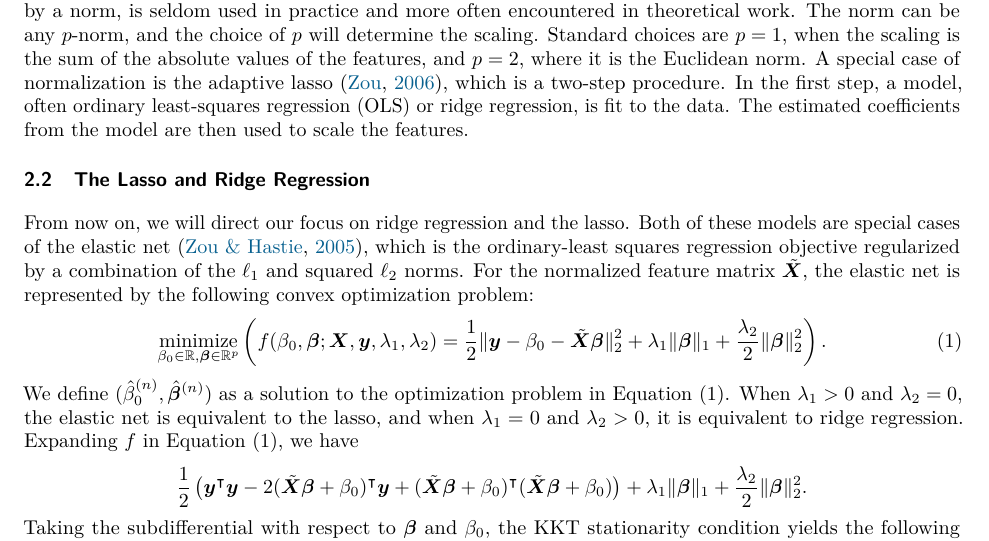
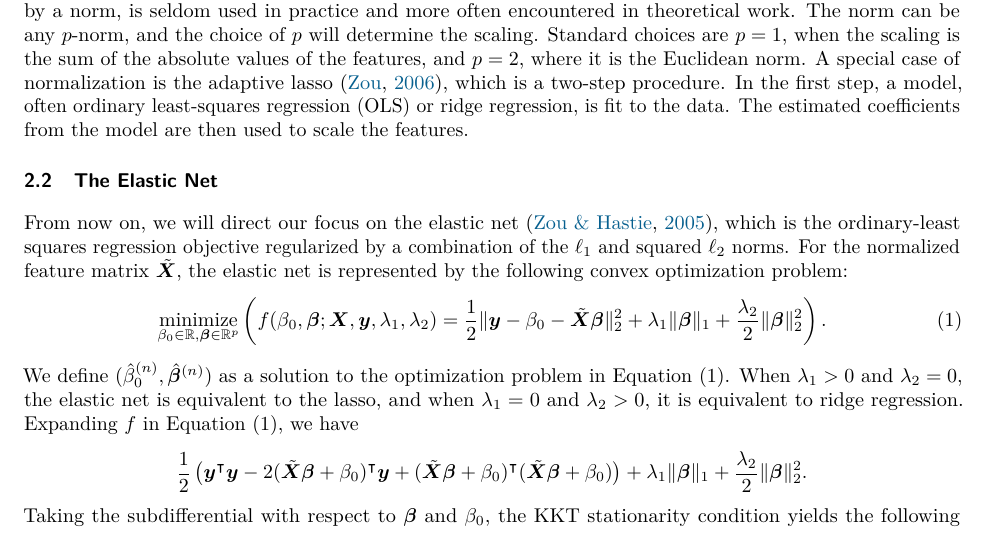
Before and after one commit to jolars/normreg, a LaTeX paper (paper/main.tex, which reads paper/tex/preliminaries.tex): part of page 4 of 26, cut so that both start at the same text. Compiled offline with pdfLaTeX.

Commit message:
feat(paper): change focus to elastic net

```diff
--- a/paper/tex/preliminaries.tex
+++ b/paper/tex/preliminaries.tex
@@ -59,9 +59,9 @@ Min-max normalization scales the data to lie in \([0, 1]\). As with maximum abso
 Norm-scaling, scaling by a norm, is seldom used in practice and more often encountered in theoretical work. The norm can be any \(p\)-norm, and the choice of \(p\) will determine the scaling. Standard choices are \(p=1\), when the scaling is the sum of the absolute values of the features, and \(p=2\), where it is the Euclidean norm.
 A special case of normalization is the adaptive lasso~\citep{zou2006}, which is a two-step procedure. In the first step, a model, often ordinary least-squares regression (OLS) or ridge regression, is fit to the data. The estimated coefficients from the model are then used to scale the features.
 
-\subsection{The Lasso and Ridge Regression}
+\subsection{The Elastic Net}
 
-From now on, we will direct our focus on ridge regression and the lasso. Both of these models are special cases of the elastic net~\citep{zou2005}, which is the ordinary-least squares regression objective regularized by a combination of the \(\ell_1\) and squared \(\ell_2\) norms. For the normalized feature matrix \(\tilde{\mat{X}}\), the elastic net is represented by the following convex optimization problem:
+From now on, we will direct our focus on the elastic net~\citep{zou2005}, which is the ordinary-least squares regression objective regularized by a combination of the \(\ell_1\) and squared \(\ell_2\) norms. For the normalized feature matrix \(\tilde{\mat{X}}\), the elastic net is represented by the following convex optimization problem:
 \begin{equation}
   \label{eq:elastic-net}
   \operatorname*{minimize}_{\beta_0 \in \mathbb{R},\vec{\beta} \in \mathbb{R}^p}\left( f(\beta_0, \vec{\beta};\vec{X},\vec{y},\lambda_1,\lambda_2)=\frac{1}{2} \lVert \vec y - \beta_0 - \tilde{\mat{X}}\vec{\beta} \rVert^2_2  + \lambda_1 \lVert \vec\beta \rVert_1 + \frac{\lambda_2}{2}\lVert \vec \beta \rVert_2^2\right).
```
